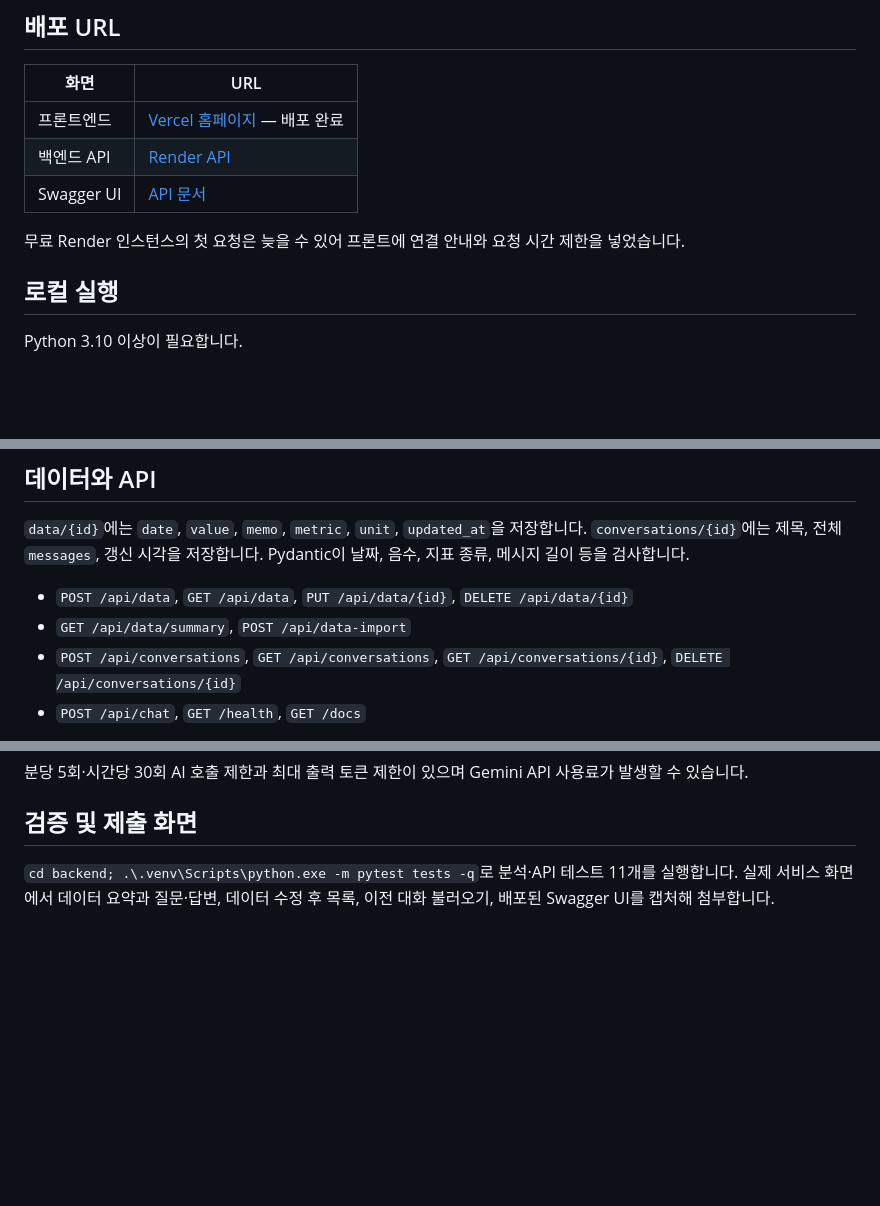
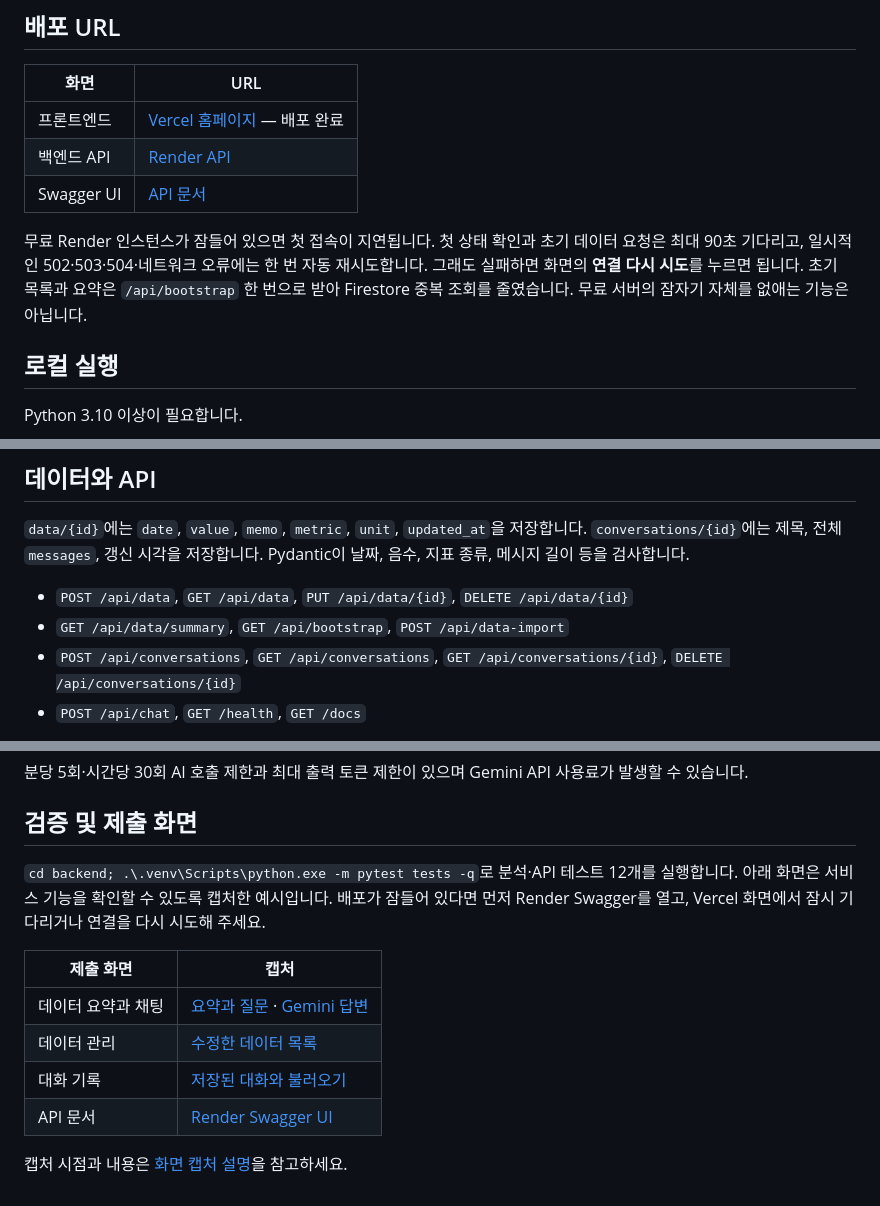
Before and after one commit to KoHyeSook-56/ai-blog-assistant-public, a Markdown page: README.md, 3 parts joined by grey strips. Rendered like a GitHub page; blank space fills up the shorter version.

Commit message:
Document cold-start recovery and submission screenshots

```diff
--- a/README.md
+++ b/README.md
@@ -23,7 +23,7 @@ FastAPI, Pydantic, firebase-admin/Firestore, OpenAI Python SDK(Gemini 공식 호
 | 백엔드 API | [Render API](https://personal-blog-assistant-api.onrender.com/) |
 | Swagger UI | [API 문서](https://personal-blog-assistant-api.onrender.com/docs) |
 
-무료 Render 인스턴스의 첫 요청은 늦을 수 있어 프론트에 연결 안내와 요청 시간 제한을 넣었습니다.
+무료 Render 인스턴스가 잠들어 있으면 첫 접속이 지연됩니다. 첫 상태 확인과 초기 데이터 요청은 최대 90초 기다리고, 일시적인 502·503·504·네트워크 오류에는 한 번 자동 재시도합니다. 그래도 실패하면 화면의 **연결 다시 시도**를 누르면 됩니다. 초기 목록과 요약은 `/api/bootstrap` 한 번으로 받아 Firestore 중복 조회를 줄였습니다. 무료 서버의 잠자기 자체를 없애는 기능은 아닙니다.
 
 ## 로컬 실행
 
@@ -60,7 +60,7 @@ Copy-Item .env.example .env
 `data/{id}`에는 `date`, `value`, `memo`, `metric`, `unit`, `updated_at`을 저장합니다. `conversations/{id}`에는 제목, 전체 `messages`, 갱신 시각을 저장합니다. Pydantic이 날짜, 음수, 지표 종류, 메시지 길이 등을 검사합니다.
 
 - `POST /api/data`, `GET /api/data`, `PUT /api/data/{id}`, `DELETE /api/data/{id}`
-- `GET /api/data/summary`, `POST /api/data-import`
+- `GET /api/data/summary`, `GET /api/bootstrap`, `POST /api/data-import`
 - `POST /api/conversations`, `GET /api/conversations`, `GET /api/conversations/{id}`, `DELETE /api/conversations/{id}`
 - `POST /api/chat`, `GET /health`, `GET /docs`
 
@@ -77,4 +77,13 @@ Copy-Item .env.example .env
 
 ## 검증 및 제출 화면
 
-`cd backend; .\.venv\Scripts\python.exe -m pytest tests -q`로 분석·API 테스트 11개를 실행합니다. 실제 서비스 화면에서 데이터 요약과 질문·답변, 데이터 수정 후 목록, 이전 대화 불러오기, 배포된 Swagger UI를 캡처해 첨부합니다.
+`cd backend; .\.venv\Scripts\python.exe -m pytest tests -q`로 분석·API 테스트 12개를 실행합니다. 아래 화면은 서비스 기능을 확인할 수 있도록 캡처한 예시입니다. 배포가 잠들어 있다면 먼저 Render Swagger를 열고, Vercel 화면에서 잠시 기다리거나 연결을 다시 시도해 주세요.
+
+| 제출 화면 | 캡처 |
+|---|---|
+| 데이터 요약과 채팅 | [요약과 질문](submission-screenshots/01-chat-and-summary.png) · [Gemini 답변](submission-screenshots/01b-chat-answer.png) |
+| 데이터 관리 | [수정한 데이터 목록](submission-screenshots/02-data-edit.png) |
+| 대화 기록 | [저장된 대화와 불러오기](submission-screenshots/03-conversation-list.png) |
+| API 문서 | [Render Swagger UI](submission-screenshots/04-swagger.png) |
+
+캡처 시점과 내용은 [화면 캡처 설명](submission-screenshots/README.md)을 참고하세요.
```
